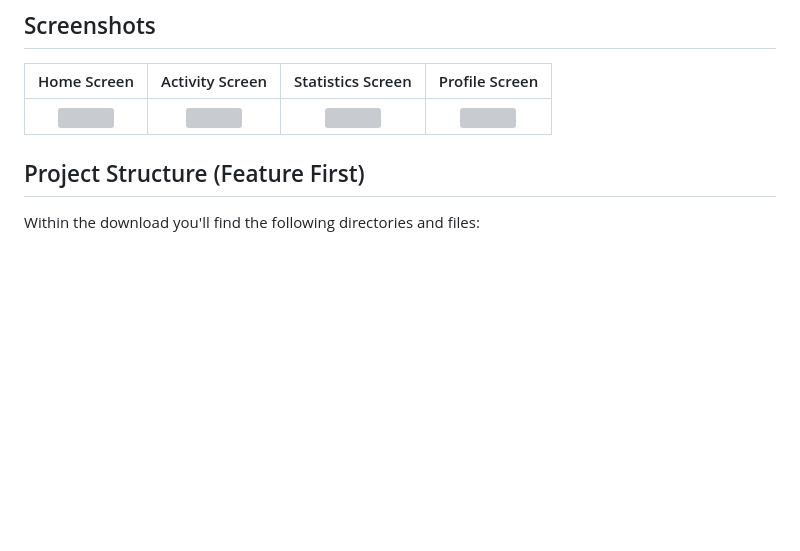
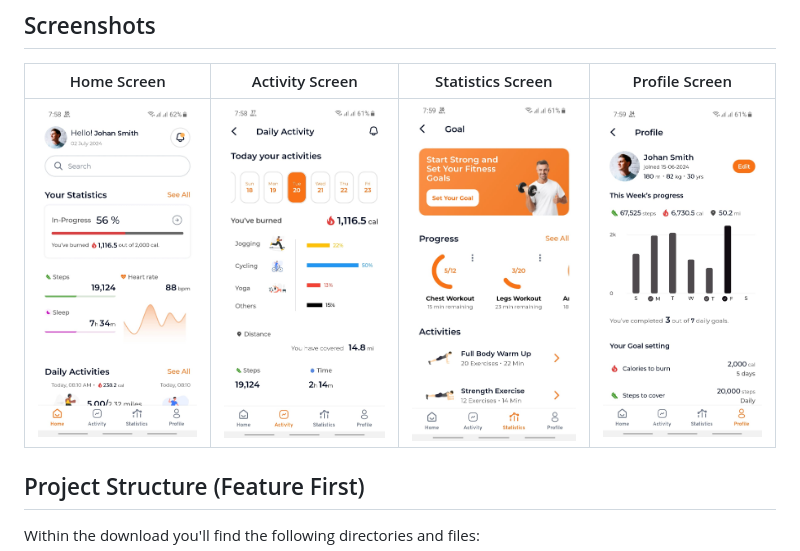
Before and after one commit to Margub-Morshed/Fitness-Tracking-App, a Markdown page: README.md, the part around the change. Drawn GitHub-style; blank space fills up the shorter version; grey boxes are pictures that could not be loaded.

Commit message:
Update screenshot's location in README.md

```diff
--- a/README.md
+++ b/README.md
@@ -39,7 +39,7 @@ Introducing the Fitness Tracking App, a sophisticated solution crafted with Feat
 
 |                          Home Screen                          |                     Activity Screen                     |                          Statistics Screen                           |                 Profile Screen                 |
 |:--------------------------------------------------------------:|:--------------------------------------------------------------:|:--------------------------------------------------------------:|:--------------------------------------------------------------:|
-| <img src="assets/home.png" height="400" width="auto"> | <img src="assets/activity.png" height="400" width="auto"> | <img src="assets/statistics.png" height="400" width="auto"> | <img src="assets/profile.png" height="400" width="auto"> |
+| <img src="assets/images/home.png" height="400" width="auto"> | <img src="assets/images/activity.png" height="400" width="auto"> | <img src="assets/images/statistics.png" height="400" width="auto"> | <img src="assets/images/profile.png" height="400" width="auto"> |
 
 ## Project Structure (Feature First)
 Within the download you'll find the following directories and files:
```
